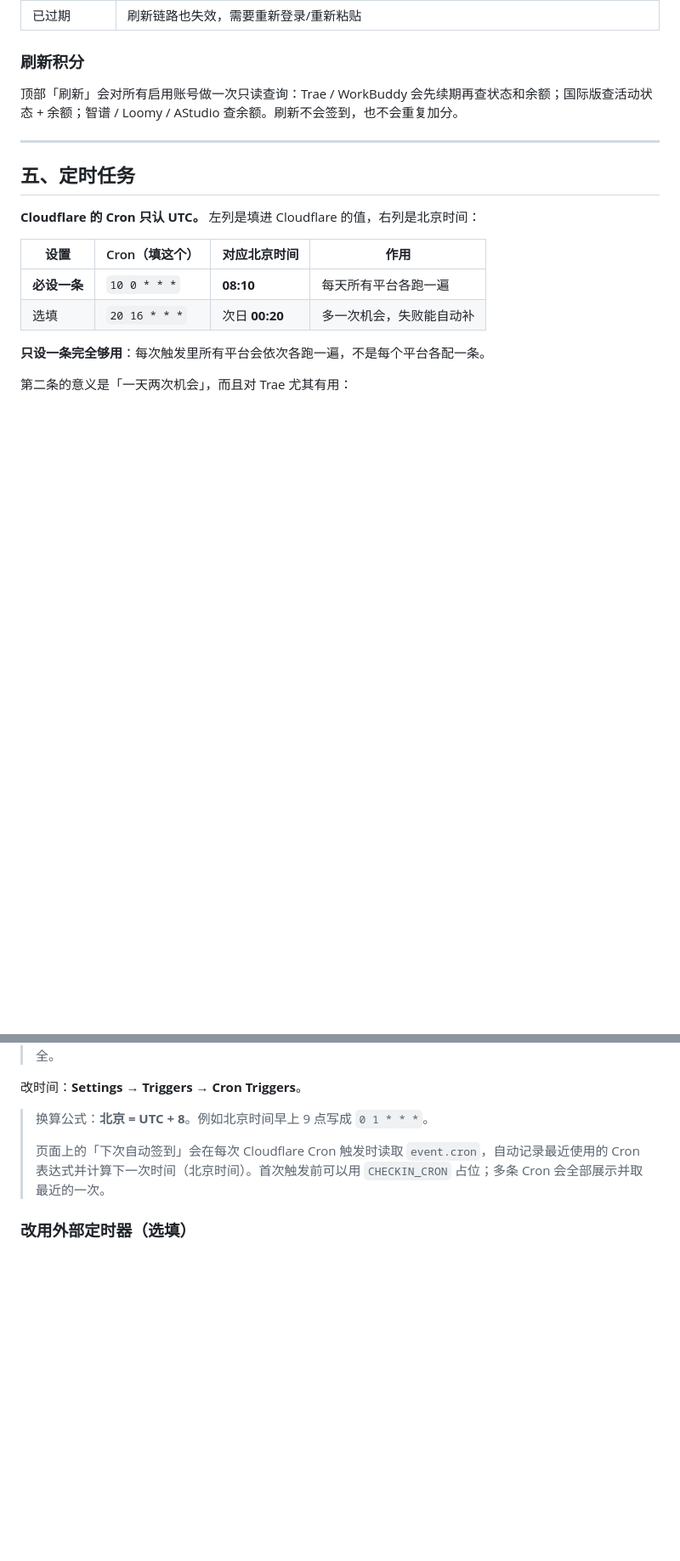
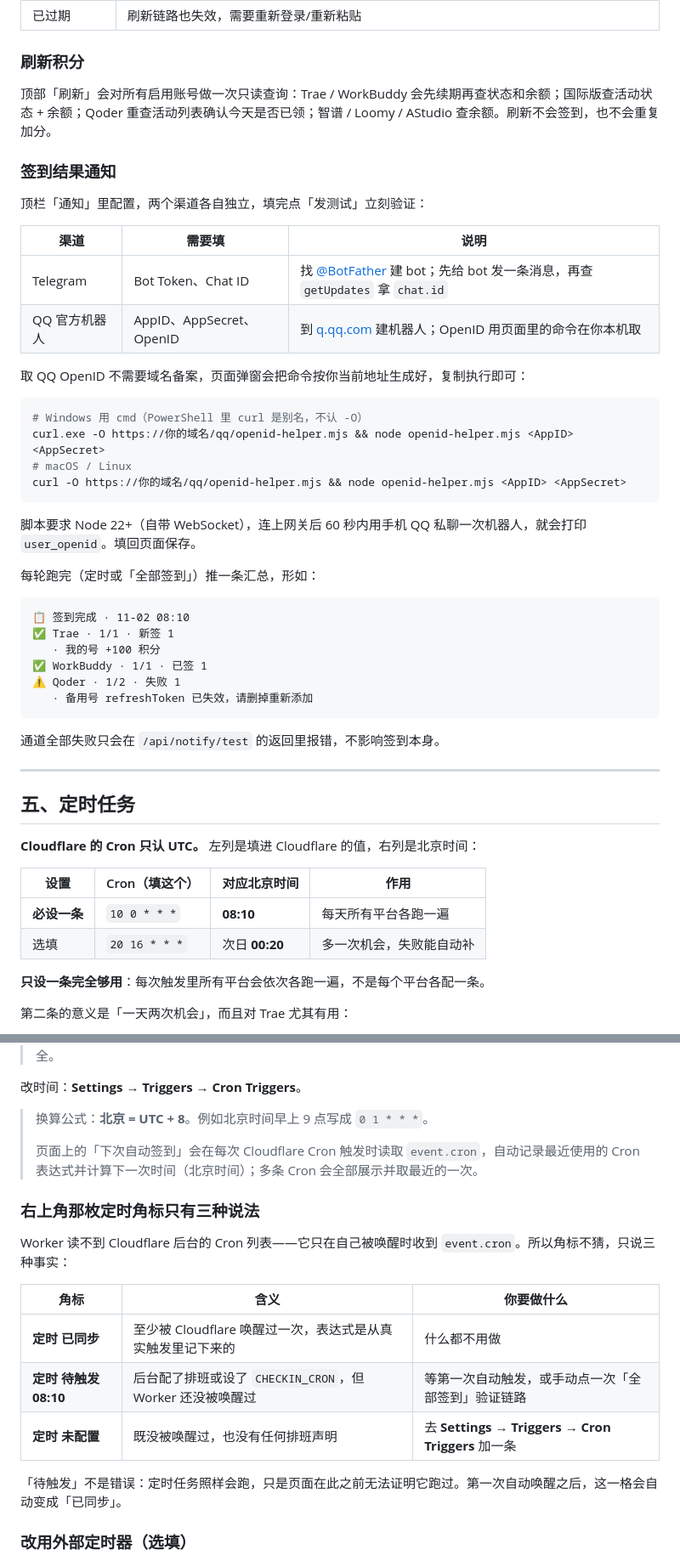
Before and after one commit to jiuhunwl/ai-checkin-hub, a Markdown page: README.md, 2 parts joined by grey strips. Shown at 85% size. Drawn GitHub-style; blank space fills up the shorter version.

````diff
--- a/README.md
+++ b/README.md
@@ -253,7 +259,40 @@ btoa(String.fromCharCode(...crypto.getRandomValues(new Uint8Array(32))))
 
 ### 刷新积分
 
-顶部「刷新」会对所有启用账号做一次只读查询：Trae / WorkBuddy 会先续期再查状态和余额；国际版查活动状态 + 余额；智谱 / Loomy / AStudio 查余额。刷新不会签到，也不会重复加分。
+顶部「刷新」会对所有启用账号做一次只读查询：Trae / WorkBuddy 会先续期再查状态和余额；国际版查活动状态 + 余额；Qoder 重查活动列表确认今天是否已领；智谱 / Loomy / AStudio 查余额。刷新不会签到，也不会重复加分。
+
+### 签到结果通知
+
+顶栏「通知」里配置，两个渠道各自独立，填完点「发测试」立刻验证：
+
+| 渠道 | 需要填 | 说明 |
+| --- | --- | --- |
+| Telegram | Bot Token、Chat ID | 找 [@BotFather](https://t.me/BotFather) 建 bot；先给 bot 发一条消息，再查 `getUpdates` 拿 `chat.id` |
+| QQ 官方机器人 | AppID、AppSecret、OpenID | 到 [q.qq.com](https://q.qq.com) 建机器人；OpenID 用页面里的命令在你本机取 |
+
+取 QQ OpenID 不需要域名备案，页面弹窗会把命令按你当前地址生成好，复制执行即可：
+
+```bash
+# Windows 用 cmd（PowerShell 里 curl 是别名，不认 -O）
+curl.exe -O https://你的域名/qq/openid-helper.mjs && node openid-helper.mjs <AppID> <AppSecret>
+# macOS / Linux
+curl -O https://你的域名/qq/openid-helper.mjs && node openid-helper.mjs <AppID> <AppSecret>
+```
+
+脚本要求 Node 22+（自带 WebSocket），连上网关后 60 秒内用手机 QQ 私聊一次机器人，就会打印 `user_openid`。填回页面保存。
+
+每轮跑完（定时或「全部签到」）推一条汇总，形如：
+
+```
+📋 签到完成 · 11-02 08:10
+✅ Trae · 1/1 · 新签 1
+   · 我的号 +100 积分
+✅ WorkBuddy · 1/1 · 已签 1
+⚠️ Qoder · 1/2 · 失败 1
+   · 备用号 refreshToken 已失效，请删掉重新添加
+```
+
+通道全部失败只会在 `/api/notify/test` 的返回里报错，不影响签到本身。
 
 ---
 
@@ -280,7 +319,19 @@ btoa(String.fromCharCode(...crypto.getRandomValues(new Uint8Array(32))))
 
 > 换算公式：**北京 = UTC + 8**。例如北京时间早上 9 点写成 `0 1 * * *`。
 >
-> 页面上的「下次自动签到」会在每次 Cloudflare Cron 触发时读取 `event.cron`，自动记录最近使用的 Cron 表达式并计算下一次时间（北京时间）。首次触发前可以用 `CHECKIN_CRON` 占位；多条 Cron 会全部展示并取最近的一次。
+> 页面上的「下次自动签到」会在每次 Cloudflare Cron 触发时读取 `event.cron`，自动记录最近使用的 Cron 表达式并计算下一次时间（北京时间）；多条 Cron 会全部展示并取最近的一次。
+
+### 右上角那枚定时角标只有三种说法
+
+Worker 读不到 Cloudflare 后台的 Cron 列表——它只在自己被唤醒时收到 `event.cron`。所以角标不猜，只说三种事实：
+
+| 角标 | 含义 | 你要做什么 |
+| --- | --- | --- |
+| **定时 已同步** | 至少被 Cloudflare 唤醒过一次，表达式是从真实触发里记下来的 | 什么都不用做 |
+| **定时 待触发 08:10** | 后台配了排班或设了 `CHECKIN_CRON`，但 Worker 还没被唤醒过 | 等第一次自动触发，或手动点一次「全部签到」验证链路 |
+| **定时 未配置** | 既没被唤醒过，也没有任何排班声明 | 去 **Settings → Triggers → Cron Triggers** 加一条 |
+
+「待触发」不是错误：定时任务照样会跑，只是页面在此之前无法证明它跑过。第一次自动唤醒之后，这一格会自动变成「已同步」。
 
 ### 改用外部定时器（选填）
 
````
Also changed, not shown: other parts of README.md (+24 -11 lines), docs/screenshots/account-detail.png, docs/screenshots/add-account.png, docs/screenshots/console-dark.png, docs/screenshots/console-light.png, 1 other file.
